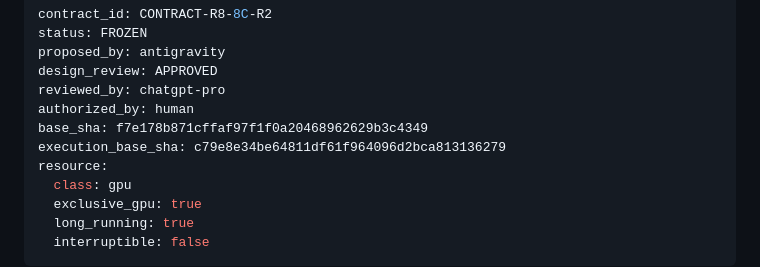
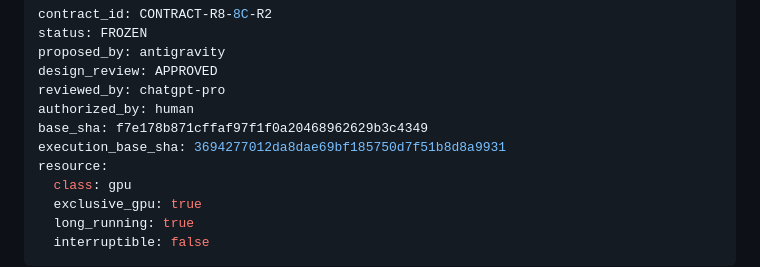
Before and after one commit to admiralorbiter/gene, a Markdown page: research/contracts/CONTRACT-R8-8C-R2.md, the part around the change. Rendered like a GitHub page.

Commit message:
contract: record final execution_base_sha for CONTRACT-R8-8C-R2

```diff
--- a/research/contracts/CONTRACT-R8-8C-R2.md
+++ b/research/contracts/CONTRACT-R8-8C-R2.md
@@ -6,7 +6,7 @@ design_review: APPROVED
 reviewed_by: chatgpt-pro
 authorized_by: human
 base_sha: f7e178b871cffaf97f1f0a20468962629b3c4349
-execution_base_sha: c79e8e34be64811df61f964096d2bca813136279
+execution_base_sha: 3694277012da8dae69bf185750d7f51b8d8a9931
 resource:
   class: gpu
   exclusive_gpu: true
```
